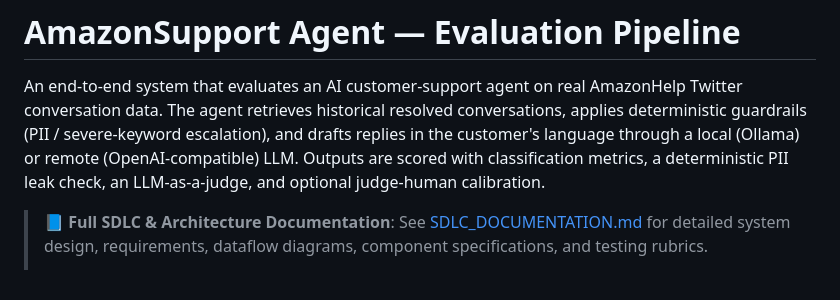
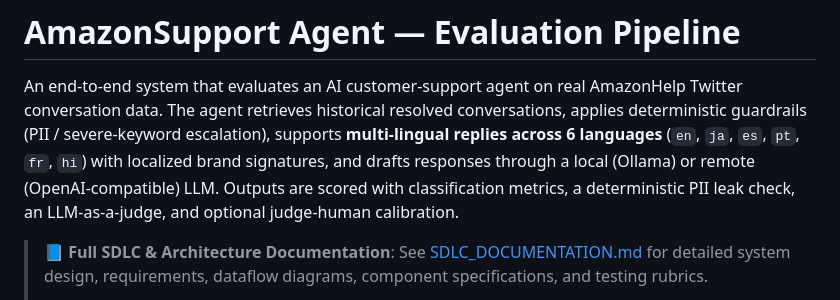
Before and after one commit to AseemPrasad/Customer-Support-Agent, a Markdown page: README.md, the part around the change. Drawn GitHub-style.

Commit message:
Highlight multi-lingual support (6 languages) in README

```diff
--- a/README.md
+++ b/README.md
@@ -3,10 +3,7 @@
 An end-to-end system that evaluates an AI customer-support agent on real
 AmazonHelp Twitter conversation data. The agent retrieves historical resolved
 conversations, applies deterministic guardrails (PII / severe-keyword
-escalation), and drafts replies in the customer's language through a local
-(Ollama) or remote (OpenAI-compatible) LLM. Outputs are scored with
-classification metrics, a deterministic PII leak check, an LLM-as-a-judge, and
-optional judge-human calibration.
+escalation), supports **multi-lingual replies across 6 languages** (`en`, `ja`, `es`, `pt`, `fr`, `hi`) with localized brand signatures, and drafts responses through a local (Ollama) or remote (OpenAI-compatible) LLM. Outputs are scored with classification metrics, a deterministic PII leak check, an LLM-as-a-judge, and optional judge-human calibration.
 
 > 📘 **Full SDLC & Architecture Documentation**: See [SDLC_DOCUMENTATION.md](file:///c:/Users/aseem/OneDrive/Dokumen/customersupporthiver/SDLC_DOCUMENTATION.md) for detailed system design, requirements, dataflow diagrams, component specifications, and testing rubrics.
 >
```
